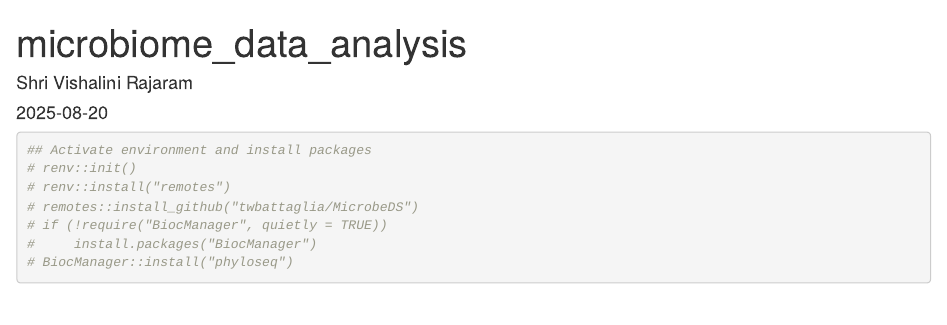
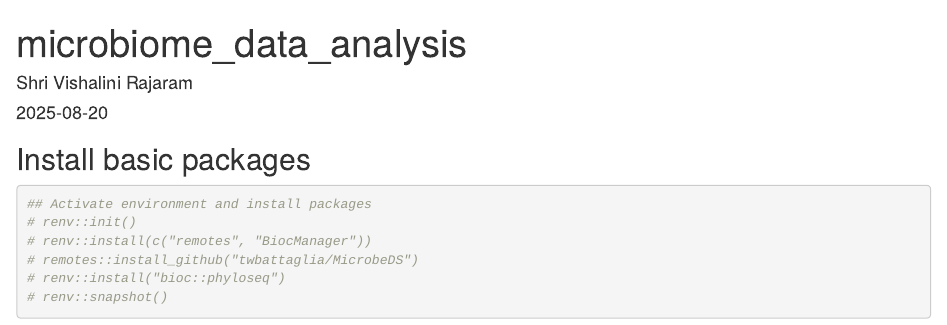
Before and after one commit to shrivishalinirajaram/microbiome_basics_practice, an R Markdown document (microbiome_basics.rmd): the page in a window 1100 px wide, from its top. Rendered offline with R 4.5, knitr and Pandoc, with nearby package versions.

Commit message:
practice

````diff
--- a/microbiome_basics.rmd
+++ b/microbiome_basics.rmd
@@ -5,17 +5,19 @@ date: "2025-08-20"
 output: html_document
 ---
 
-```{r setup, include=FALSE}
+```{r setup, include=FALSE, warning=FALSE, message=FALSE}
 knitr::opts_chunk$set(echo = TRUE)
 ```
-```{r}
+
+## Install basic packages
+
+```{r packages, warning=FALSE, message=FALSE, echo=TRUE}
 ## Activate environment and install packages
 # renv::init()
-# renv::install("remotes")
+# renv::install(c("remotes", "BiocManager"))
 # remotes::install_github("twbattaglia/MicrobeDS")
-# if (!require("BiocManager", quietly = TRUE))
-#     install.packages("BiocManager")
-# BiocManager::install("phyloseq")
+# renv::install("bioc::phyloseq")
+# renv::snapshot()
 ```
 
 ```{r}
````
